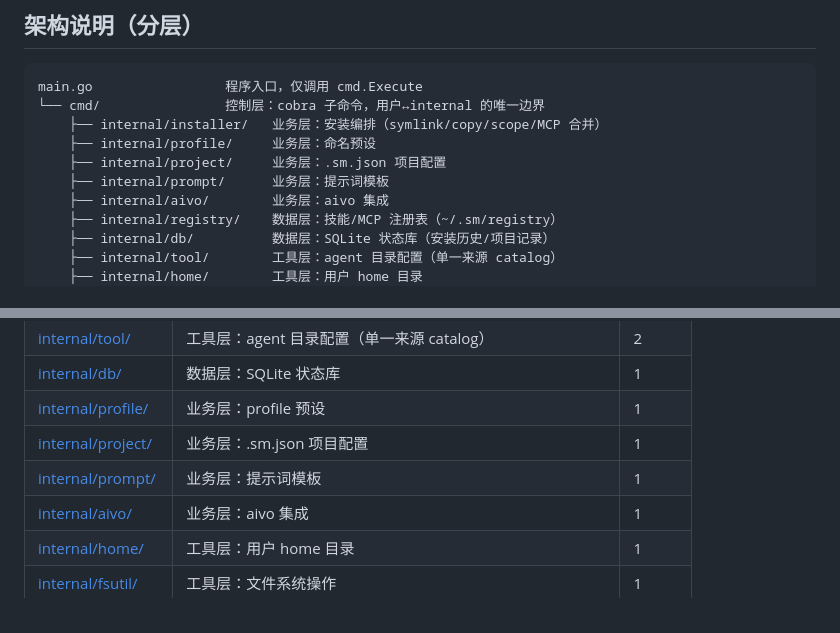
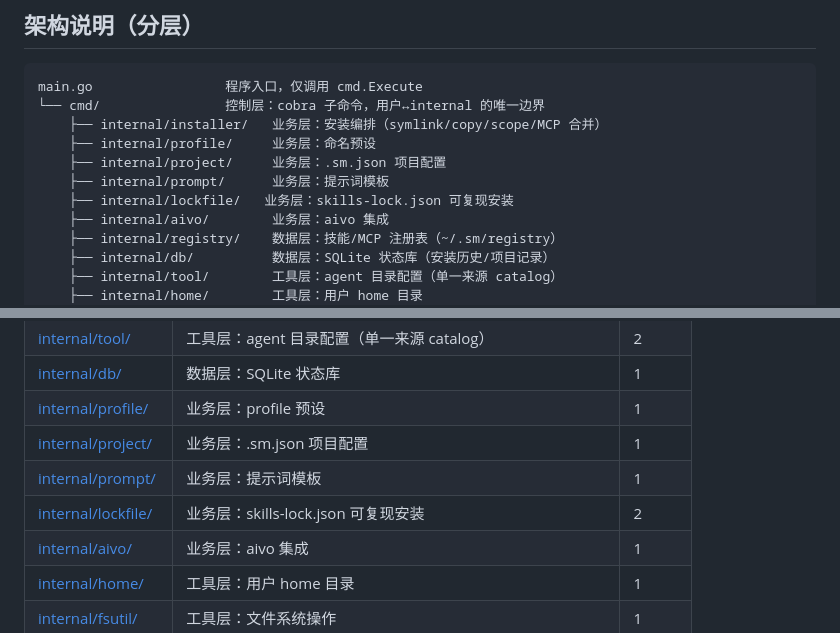
Before and after one commit to woyin/SkillsManager, a Markdown page: PROJECT_INDEX.md, 2 parts joined by grey strips. Rendered like a GitHub page.

```diff
--- a/PROJECT_INDEX.md
+++ b/PROJECT_INDEX.md
@@ -18,6 +18,7 @@ main.go                 程序入口，仅调用 cmd.Execute
     ├── internal/profile/     业务层：命名预设
     ├── internal/project/     业务层：.sm.json 项目配置
     ├── internal/prompt/      业务层：提示词模板
+    ├── internal/lockfile/   业务层：skills-lock.json 可复现安装
     ├── internal/aivo/        业务层：aivo 集成
     ├── internal/registry/    数据层：技能/MCP 注册表（~/.sm/registry）
     ├── internal/db/          数据层：SQLite 状态库（安装历史/项目记录）
@@ -44,6 +45,7 @@ main.go                 程序入口，仅调用 cmd.Execute
 | [internal/profile/](internal/profile/FOLDER_INDEX.md) | 业务层：profile 预设 | 1 |
 | [internal/project/](internal/project/FOLDER_INDEX.md) | 业务层：.sm.json 项目配置 | 1 |
 | [internal/prompt/](internal/prompt/FOLDER_INDEX.md) | 业务层：提示词模板 | 1 |
+| [internal/lockfile/](internal/lockfile/) | 业务层：skills-lock.json 可复现安装 | 2 |
 | [internal/aivo/](internal/aivo/FOLDER_INDEX.md) | 业务层：aivo 集成 | 1 |
 | [internal/home/](internal/home/FOLDER_INDEX.md) | 工具层：用户 home 目录 | 1 |
 | [internal/fsutil/](internal/fsutil/FOLDER_INDEX.md) | 工具层：文件系统操作 | 1 |
```
Also changed, not shown: README.md (+17 -0 lines).
